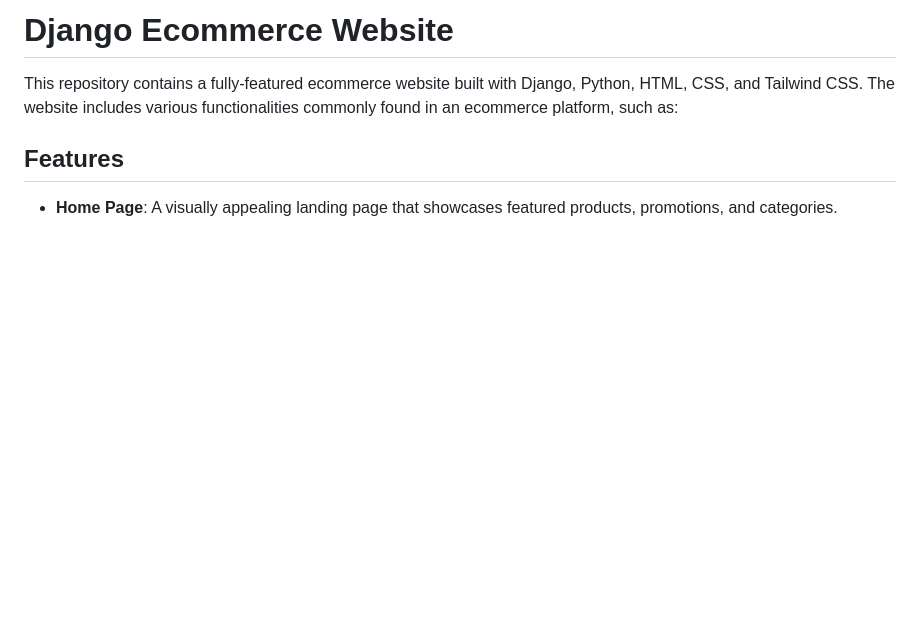
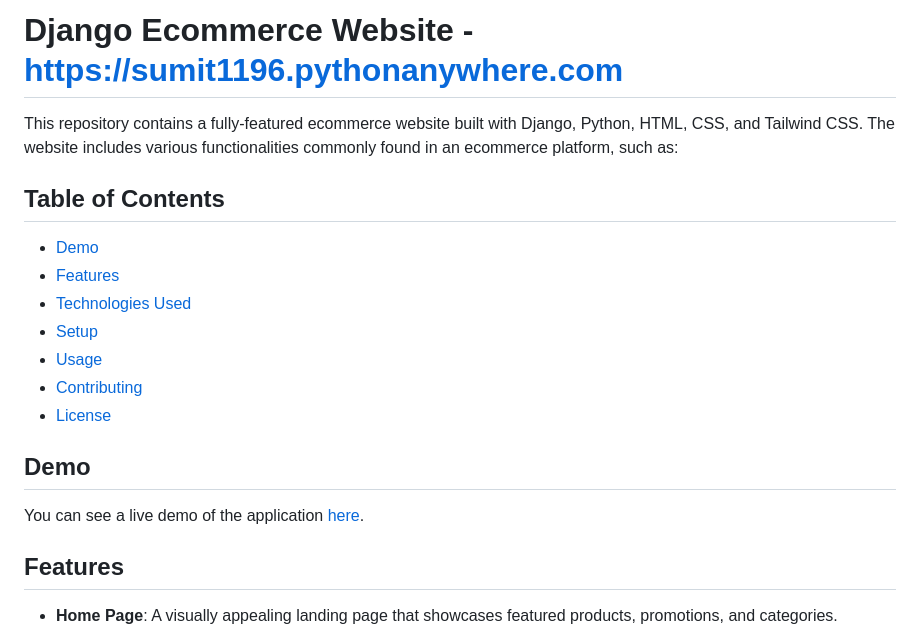
Before and after one commit to sumit-kumar100/DJ-Store, a Markdown page: readme.md, the part around the change. Drawn GitHub-style; blank space fills up the shorter version.

```diff
--- a/readme.md
+++ b/readme.md
@@ -1,6 +1,21 @@
-# Django Ecommerce Website
+# Django Ecommerce Website - https://sumit1196.pythonanywhere.com
 
 This repository contains a fully-featured ecommerce website built with Django, Python, HTML, CSS, and Tailwind CSS. The website includes various functionalities commonly found in an ecommerce platform, such as:
+
+## Table of Contents
+
+- [Demo](#demo)
+- [Features](#features)
+- [Technologies Used](#technologies-used)
+- [Setup](#setup)
+- [Usage](#usage)
+- [Contributing](#contributing)
+- [License](#license)
+
+## Demo
+
+You can see a live demo of the application [here](https://sumit1196.pythonanywhere.com).
+
 
 ## Features
 
```
